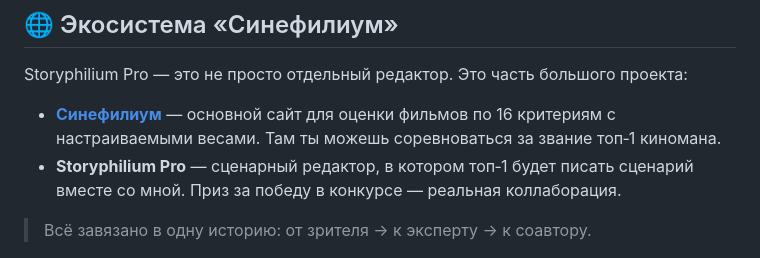
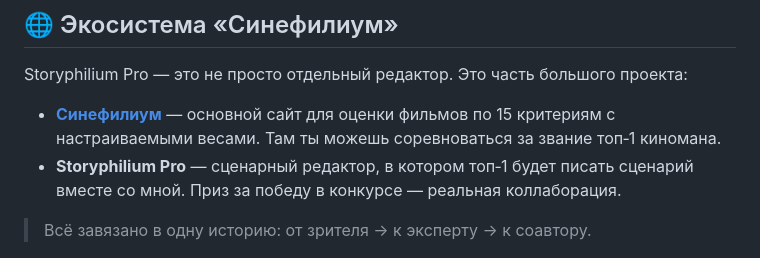
Before and after one commit to Fearrlesz/Storyphilium-CNPHLM-family, a Markdown page: README.md, the part around the change. Drawn GitHub-style.

```diff
--- a/README.md
+++ b/README.md
@@ -23,7 +23,7 @@
 
 Storyphilium Pro — это не просто отдельный редактор. Это часть большого проекта:
 
-- **[Синефилиум](https://cinephilium-frontendnew.vercel.app)** — основной сайт для оценки фильмов по 16 критериям с настраиваемыми весами. Там ты можешь соревноваться за звание топ‑1 киномана.
+- **[Синефилиум](https://cinephilium-frontendnew.vercel.app)** — основной сайт для оценки фильмов по 15 критериям с настраиваемыми весами. Там ты можешь соревноваться за звание топ‑1 киномана.
 - **Storyphilium Pro** — сценарный редактор, в котором топ‑1 будет писать сценарий вместе со мной. Приз за победу в конкурсе — реальная коллаборация.
 
 > Всё завязано в одну историю: от зрителя → к эксперту → к соавтору.
```
